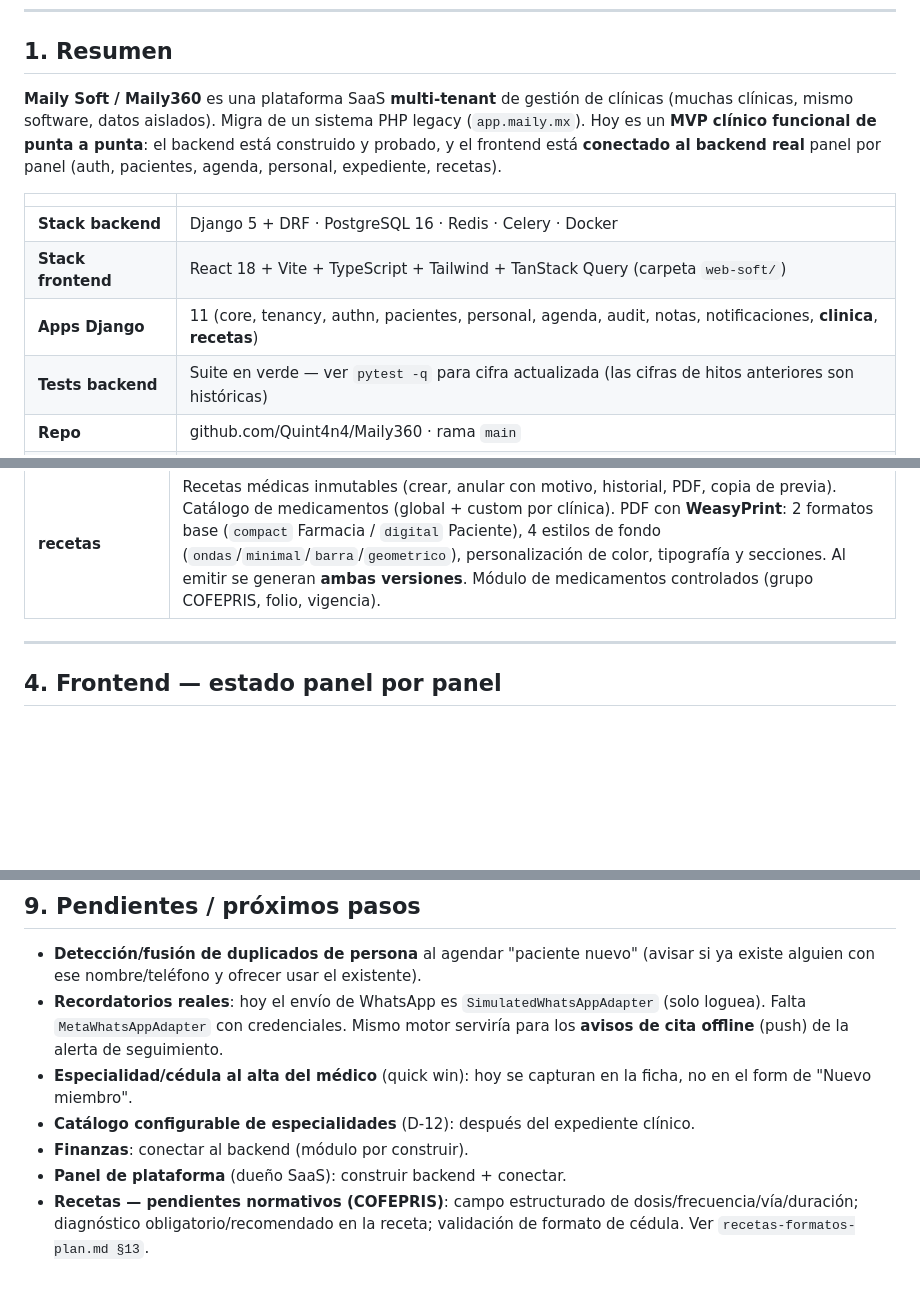
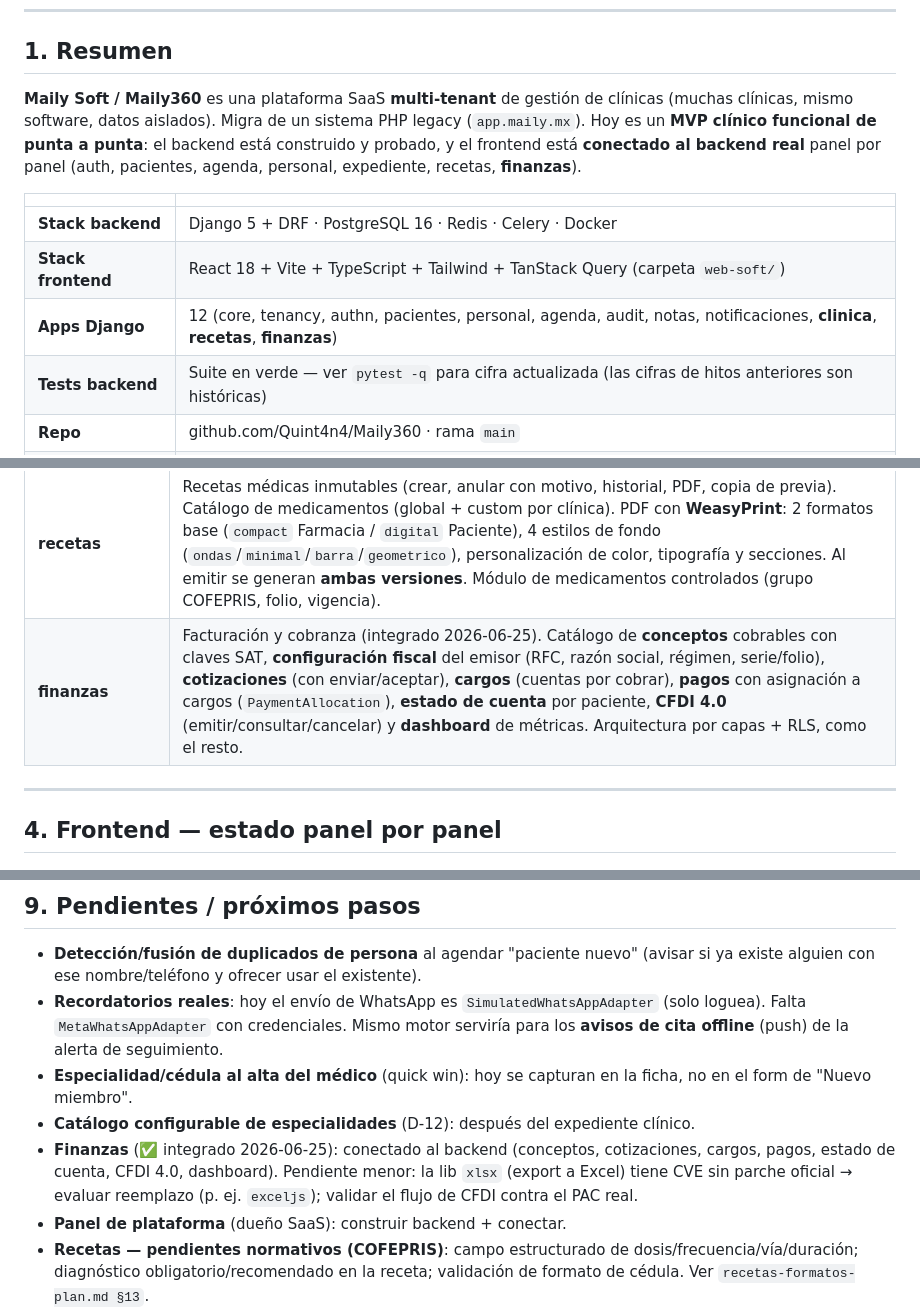
Before and after one commit to Quint4n4/Maily360, a Markdown page: MailySoft/docs/ESTADO-DEL-PROYECTO.md, 3 parts joined by grey strips. Rendered like a GitHub page; blank space fills up the shorter version.

```diff
--- a/MailySoft/docs/ESTADO-DEL-PROYECTO.md
+++ b/MailySoft/docs/ESTADO-DEL-PROYECTO.md
@@ -8,13 +8,13 @@
 
 ## 1. Resumen
 
-**Maily Soft / Maily360** es una plataforma SaaS **multi-tenant** de gestión de clínicas (muchas clínicas, mismo software, datos aislados). Migra de un sistema PHP legacy (`app.maily.mx`). Hoy es un **MVP clínico funcional de punta a punta**: el backend está construido y probado, y el frontend está **conectado al backend real** panel por panel (auth, pacientes, agenda, personal, expediente, recetas).
+**Maily Soft / Maily360** es una plataforma SaaS **multi-tenant** de gestión de clínicas (muchas clínicas, mismo software, datos aislados). Migra de un sistema PHP legacy (`app.maily.mx`). Hoy es un **MVP clínico funcional de punta a punta**: el backend está construido y probado, y el frontend está **conectado al backend real** panel por panel (auth, pacientes, agenda, personal, expediente, recetas, **finanzas**).
 
 | | |
 |---|---|
 | **Stack backend** | Django 5 + DRF · PostgreSQL 16 · Redis · Celery · Docker |
 | **Stack frontend** | React 18 + Vite + TypeScript + Tailwind + TanStack Query (carpeta `web-soft/`) |
-| **Apps Django** | 11 (core, tenancy, authn, pacientes, personal, agenda, audit, notas, notificaciones, **clinica**, **recetas**) |
+| **Apps Django** | 12 (core, tenancy, authn, pacientes, personal, agenda, audit, notas, notificaciones, **clinica**, **recetas**, **finanzas**) |
 | **Tests backend** | Suite en verde — ver `pytest -q` para cifra actualizada (las cifras de hitos anteriores son históricas) |
 | **Repo** | github.com/Quint4n4/Maily360 · rama `main` |
 | **Cumplimiento** | NOM-024 / LFPDPPP (bitácora, minimización de PII, Argon2) |
@@ -54,6 +54,7 @@
 | **notificaciones** | Avisos in-app por fan-out on write. Modelo `Notification` con RLS. Tipos: `meeting`, `team_note`, `role_note`, `broadcast`, **`credential_review`**, **`credential_result`** (2026-06-23). Services: `notification_fanout`, `notification_mark_read`, `notification_mark_all_read`. |
 | **clinica** | Configuración de Mi Consultorio. `ClinicSettings` (logo, membrete, config de receta). `DoctorCredential` con **validación híbrida** (pendiente/validada/rechazada): el doctor captura, el admin valida, solo las validadas salen en la receta. `PatientCategory` con `kind` (custom/favorite/vip): catálogo de etiquetas de pacientes. Plantillas de texto (`ClinicTemplate`). |
 | **recetas** | Recetas médicas inmutables (crear, anular con motivo, historial, PDF, copia de previa). Catálogo de medicamentos (global + custom por clínica). PDF con **WeasyPrint**: 2 formatos base (`compact` Farmacia / `digital` Paciente), 4 estilos de fondo (`ondas`/`minimal`/`barra`/`geometrico`), personalización de color, tipografía y secciones. Al emitir se generan **ambas versiones**. Módulo de medicamentos controlados (grupo COFEPRIS, folio, vigencia). |
+| **finanzas** | Facturación y cobranza (integrado 2026-06-25). Catálogo de **conceptos** cobrables con claves SAT, **configuración fiscal** del emisor (RFC, razón social, régimen, serie/folio), **cotizaciones** (con enviar/aceptar), **cargos** (cuentas por cobrar), **pagos** con asignación a cargos (`PaymentAllocation`), **estado de cuenta** por paciente, **CFDI 4.0** (emitir/consultar/cancelar) y **dashboard** de métricas. Arquitectura por capas + RLS, como el resto. |
 
 ---
 
@@ -185,7 +211,7 @@ El proxy de Vite reenvía `/api` y `/media` al backend. Entra con un usuario de
 - **Recordatorios reales**: hoy el envío de WhatsApp es `SimulatedWhatsAppAdapter` (solo loguea). Falta `MetaWhatsAppAdapter` con credenciales. Mismo motor serviría para los **avisos de cita offline** (push) de la alerta de seguimiento.
 - **Especialidad/cédula al alta del médico** (quick win): hoy se capturan en la ficha, no en el form de "Nuevo miembro".
 - **Catálogo configurable de especialidades** (D-12): después del expediente clínico.
-- **Finanzas**: conectar al backend (módulo por construir).
+- **Finanzas** (✅ integrado 2026-06-25): conectado al backend (conceptos, cotizaciones, cargos, pagos, estado de cuenta, CFDI 4.0, dashboard). Pendiente menor: la lib `xlsx` (export a Excel) tiene CVE sin parche oficial → evaluar reemplazo (p. ej. `exceljs`); validar el flujo de CFDI contra el PAC real.
 - **Panel de plataforma** (dueño SaaS): construir backend + conectar.
 - **Recetas — pendientes normativos (COFEPRIS)**: campo estructurado de dosis/frecuencia/vía/duración; diagnóstico obligatorio/recomendado en la receta; validación de formato de cédula. Ver `recetas-formatos-plan.md §13`.
 - **Recetas — fuentes de marca**: hoy solo Helvetica/Times (fuentes seguras para WeasyPrint). Embeber TTF de marca requiere fase adicional.
```
Also changed, not shown: other parts of MailySoft/docs/ESTADO-DEL-PROYECTO.md (+27 -2 lines).
